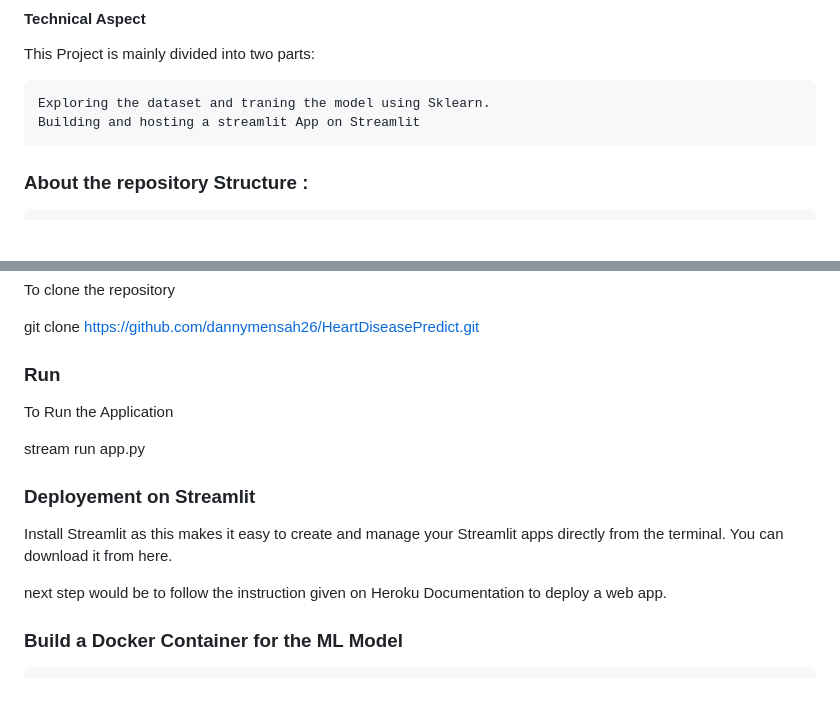
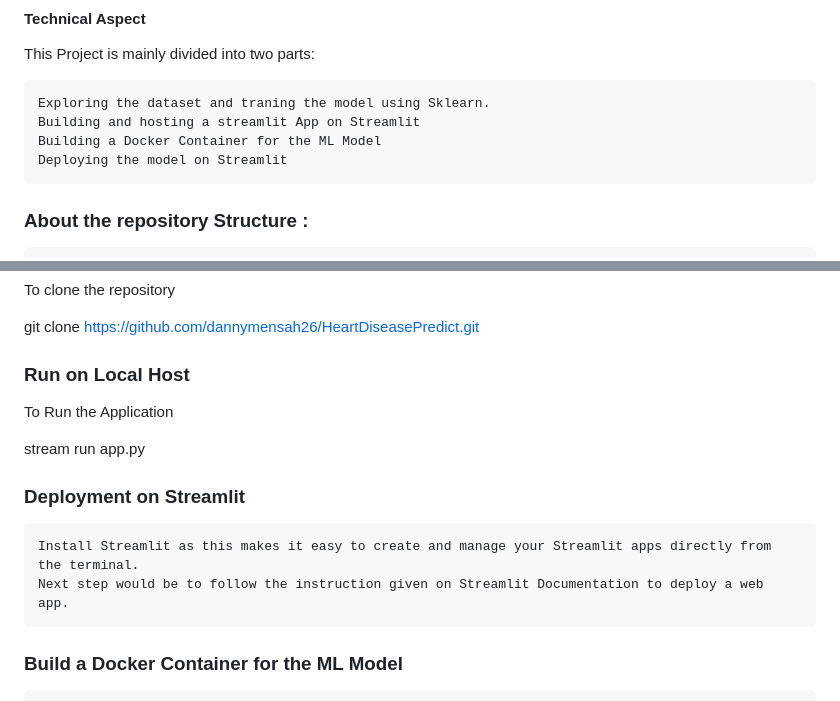
Before and after one commit to dannymensah26/StudentPerformancePredict, a Markdown page: README.md, 2 parts joined by grey strips. Drawn GitHub-style; blank space fills up the shorter version.

```diff
--- a/README.md
+++ b/README.md
@@ -28,6 +28,8 @@ This Project is mainly divided into two parts:
 
     Exploring the dataset and traning the model using Sklearn.
     Building and hosting a streamlit App on Streamlit
+    Building a Docker Container for the ML Model
+    Deploying the model on Streamlit
 
 ### About the repository Structure :
 
@@ -46,17 +48,17 @@ To clone the repository
 
 git clone https://github.com/dannymensah26/HeartDiseasePredict.git
 
-### Run
+### Run on Local Host
 
 To Run the Application
 
 stream run app.py
 
-### Deployement on Streamlit
 
-Install Streamlit as this makes it easy to create and manage your Streamlit apps directly from the terminal. You can download it from here.
+### Deployment on Streamlit
+    Install Streamlit as this makes it easy to create and manage your Streamlit apps directly from the terminal.
+    Next step would be to follow the instruction given on Streamlit Documentation to deploy a web app.
 
-next step would be to follow the instruction given on Heroku Documentation to deploy a web app.
 
 ### Build a Docker Container for the ML Model
     Build the docker image docker build -t studentperformancepredict
```
